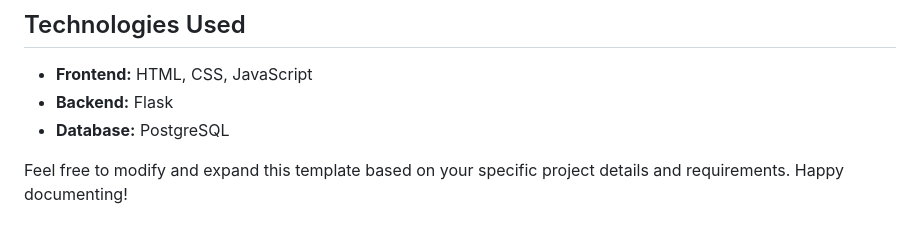
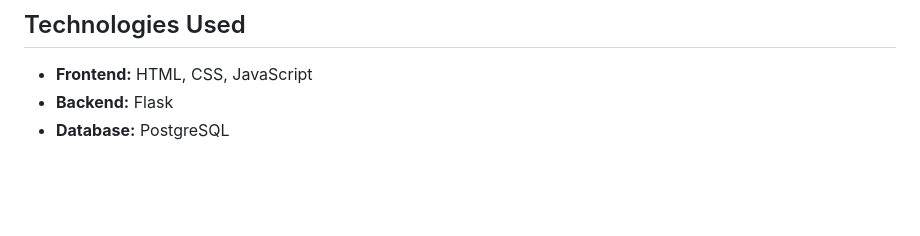
Before and after one commit to Kirellos-Safwat/SunRay-Radiology-Center, a Markdown page: README.md, the part around the change. Drawn GitHub-style; blank space fills up the shorter version.

```diff
--- a/README.md
+++ b/README.md
@@ -67,6 +67,3 @@ Welcome to SunRay Radiology Center, a web application designed to streamline int
 - **Backend:** Flask
 - **Database:** PostgreSQL
 <!-- - **Additional Tools:** BootStrap -->
-
-
-Feel free to modify and expand this template based on your specific project details and requirements. Happy documenting!
```
